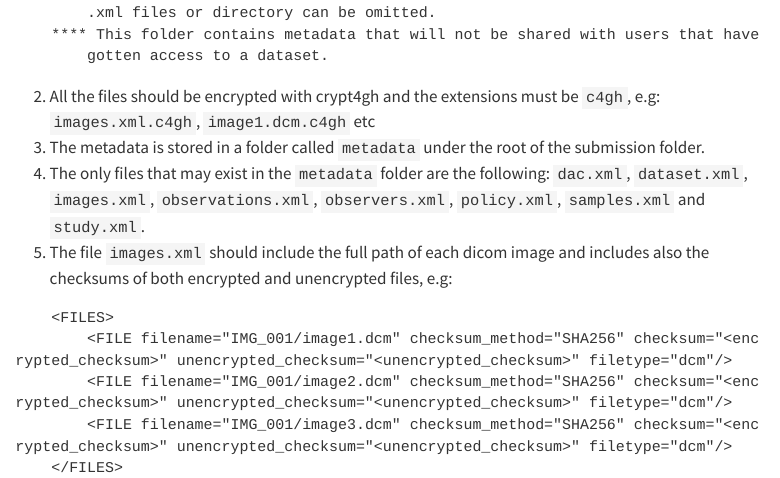
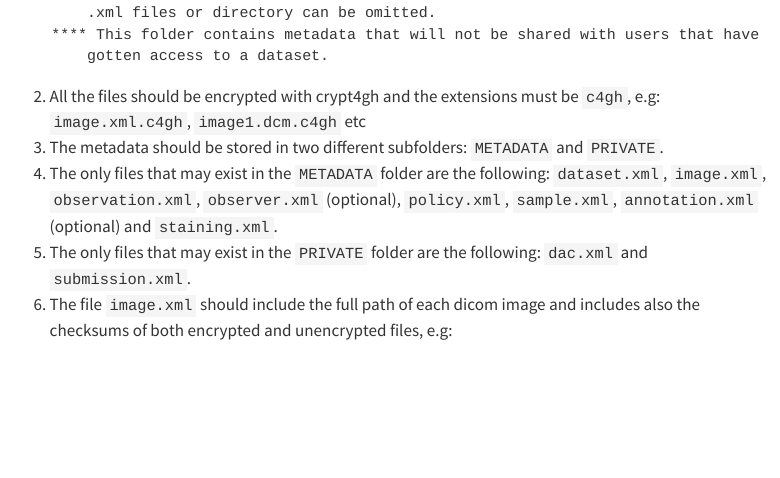
Before and after one commit to NBISweden/bp-sweden-web, a Quarto document (datasets/submission/preparation-guide.qmd): the page in a window 1100 px wide, from 980 px down. Rendered offline with R 4.5, knitr and Pandoc in place of Quarto, with nearby package versions; menus at the side of the page are left out.

Commit message:
Update the rest of the preparation guide

````diff
--- a/datasets/submission/preparation-guide.qmd
+++ b/datasets/submission/preparation-guide.qmd
@@ -48,14 +48,13 @@ Before you submit your data, please make sure
 ```
 
 2. All the files should be encrypted with crypt4gh and the extensions must be `c4gh`, e.g:
-`images.xml.c4gh`, `image1.dcm.c4gh` etc
-3. The metadata is stored in a folder called `metadata` under the root of the submission folder.
-4. The only files that may exist in the `metadata` folder are the following: `dac.xml`, `dataset.xml`, `images.xml`, `observations.xml`, `observers.xml`, `policy.xml`, `samples.xml` and `study.xml`.
-5. The file `images.xml` should include the full path of each dicom image and includes also the checksums of both encrypted and unencrypted files, e.g:
+`image.xml.c4gh`, `image1.dcm.c4gh` etc
+3. The metadata should be stored in two different subfolders: `METADATA` and `PRIVATE`.
+4. The only files that may exist in the `METADATA` folder are the following: `dataset.xml`, `image.xml`, `observation.xml`, `observer.xml` (optional), `policy.xml`, `sample.xml`, `annotation.xml` (optional) and `staining.xml`.
+5. The only files that may exist in the `PRIVATE` folder are the following: `dac.xml` and `submission.xml`.
+6. The file `image.xml` should include the full path of each dicom image and includes also the checksums of both encrypted and unencrypted files, e.g:
 ```
     <FILES>
-        <FILE filename="IMG_001/image1.dcm" checksum_method="SHA256" checksum="<encrypted_checksum>" unencrypted_checksum="<unencrypted_checksum>" filetype="dcm"/>
-        <FILE filename="IMG_001/image2.dcm" checksum_method="SHA256" checksum="<encrypted_checksum>" unencrypted_checksum="<unencrypted_checksum>" filetype="dcm"/>
-        <FILE filename="IMG_001/image3.dcm" checksum_method="SHA256" checksum="<encrypted_checksum>" unencrypted_checksum="<unencrypted_checksum>" filetype="dcm"/>
+        <FILE filename="IMAGES/IMAGE_{IDENTIFIER}/*.dcm" checksum_method="SHA256" checksum="<encrypted_checksum>" unencrypted_checksum="<unencrypted_checksum>" filetype="dcm"/>
     </FILES>
 ```
````
